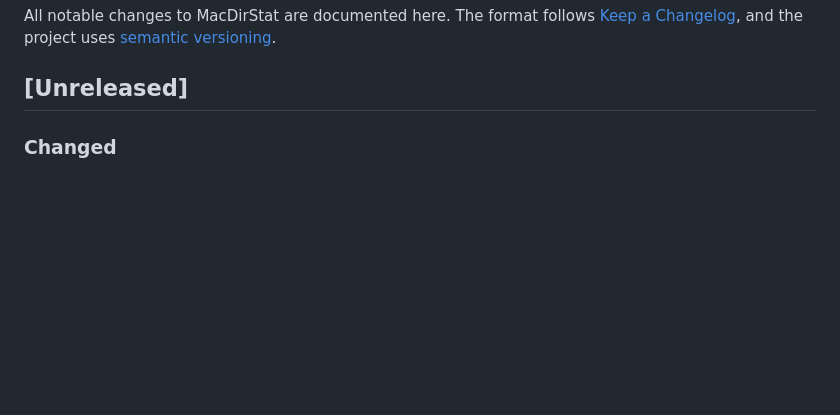
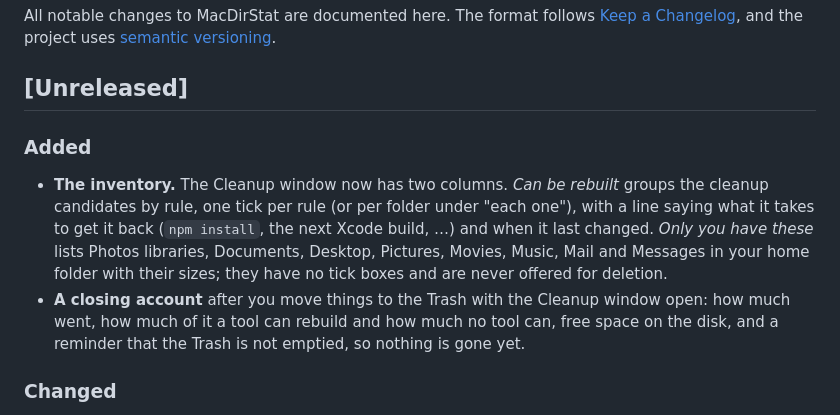
Before and after one commit to Chartres/mac-dir-stat, a Markdown page: CHANGELOG.md, the part around the change. Drawn GitHub-style; blank space fills up the shorter version.

```diff
--- a/CHANGELOG.md
+++ b/CHANGELOG.md
@@ -5,6 +5,16 @@ All notable changes to MacDirStat are documented here. The format follows
 [semantic versioning](https://semver.org/).
 
 ## [Unreleased]
+
+### Added
+- **The inventory.** The Cleanup window now has two columns. *Can be rebuilt* groups the cleanup
+  candidates by rule, one tick per rule (or per folder under "each one"), with a line saying what it
+  takes to get it back (`npm install`, the next Xcode build, …) and when it last changed. *Only you
+  have these* lists Photos libraries, Documents, Desktop, Pictures, Movies, Music, Mail and Messages
+  in your home folder with their sizes; they have no tick boxes and are never offered for deletion.
+- **A closing account** after you move things to the Trash with the Cleanup window open: how much
+  went, how much of it a tool can rebuild and how much no tool can, free space on the disk, and a
+  reminder that the Trash is not emptied, so nothing is gone yet.
 
 ### Changed
 - **New look: the survey register.** Book typography on paper: Source Serif 4 (bundled, SIL Open
```
Also changed, not shown: README.md (+1 -1 lines), docs/screenshots/closing-account.png (added), docs/screenshots/inventory-dark.png (added), docs/screenshots/inventory.png (added), 7 other files.
